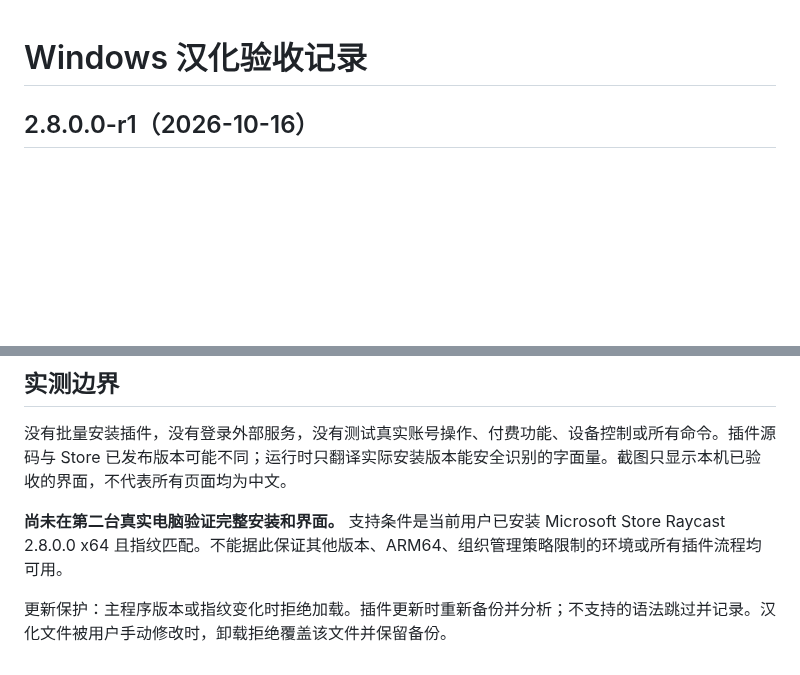
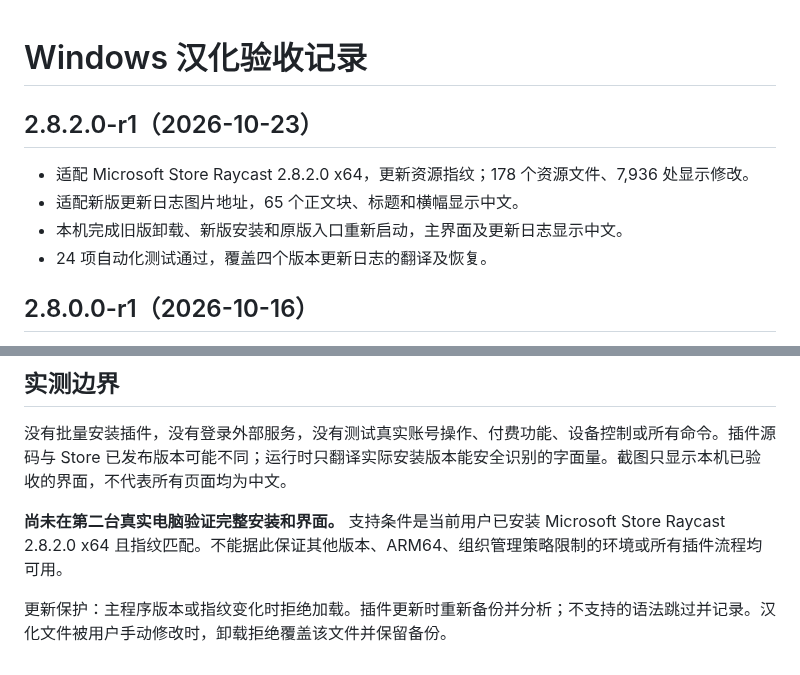
Before and after one commit to zwjtano/raycast-windows-zh-CN, a Markdown page: docs/validation.md, 2 parts joined by grey strips. Rendered like a GitHub page; blank space fills up the shorter version.

```diff
--- a/docs/validation.md
+++ b/docs/validation.md
@@ -1,4 +1,11 @@
 # Windows 汉化验收记录
+
+## 2.8.2.0-r1（2026-10-23）
+
+- 适配 Microsoft Store Raycast 2.8.2.0 x64，更新资源指纹；178 个资源文件、7,936 处显示修改。
+- 适配新版更新日志图片地址，65 个正文块、标题和横幅显示中文。
+- 本机完成旧版卸载、新版安装和原版入口重新启动，主界面及更新日志显示中文。
+- 24 项自动化测试通过，覆盖四个版本更新日志的翻译及恢复。
 
 ## 2.8.0.0-r1（2026-10-16）
 
@@ -69,6 +76,6 @@
 
 没有批量安装插件，没有登录外部服务，没有测试真实账号操作、付费功能、设备控制或所有命令。插件源码与 Store 已发布版本可能不同；运行时只翻译实际安装版本能安全识别的字面量。截图只显示本机已验收的界面，不代表所有页面均为中文。
 
-**尚未在第二台真实电脑验证完整安装和界面。** 支持条件是当前用户已安装 Microsoft Store Raycast 2.8.0.0 x64 且指纹匹配。不能据此保证其他版本、ARM64、组织管理策略限制的环境或所有插件流程均可用。
+**尚未在第二台真实电脑验证完整安装和界面。** 支持条件是当前用户已安装 Microsoft Store Raycast 2.8.2.0 x64 且指纹匹配。不能据此保证其他版本、ARM64、组织管理策略限制的环境或所有插件流程均可用。
 
 更新保护：主程序版本或指纹变化时拒绝加载。插件更新时重新备份并分析；不支持的语法跳过并记录。汉化文件被用户手动修改时，卸载拒绝覆盖该文件并保留备份。
```
Also changed, not shown: README.md (+1 -1 lines), docs/screenshots/windows-main.png, docs/screenshots/windows-release.png, 3 other files.
